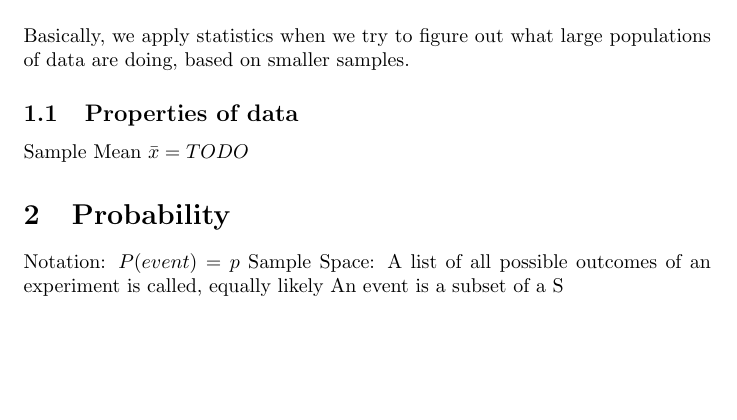
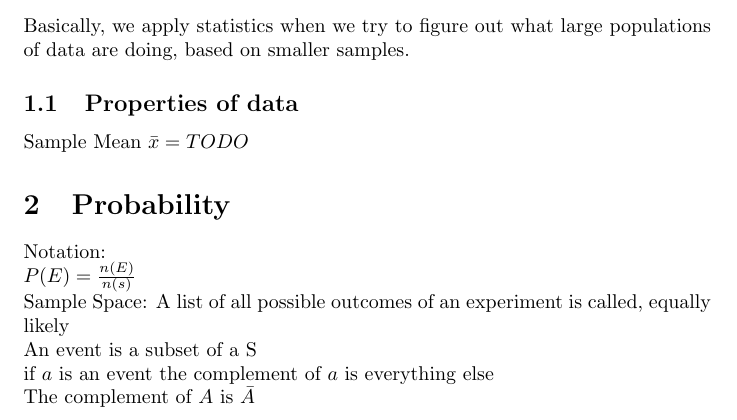
Before and after one commit to Parth-Mehrotra/Notes, a LaTeX document (Math/Statistics/Statistics.tex): part of page 2 of 2, cut so that both start at the same text, the shorter picture padded with empty space. Compiled offline with pdfLaTeX.

Commit message:
adding probability outline

```diff
--- a/Math/Statistics/Statistics.tex
+++ b/Math/Statistics/Statistics.tex
@@ -14,8 +14,10 @@
 			$\bar{x} = TODO $
 
 	\section{Probability}
-		Notation:
-		$P(event) = p$
-		Sample Space: A list of all possible outcomes of an experiment is called, equally likely
-		An event is a subset of a S
+		Notation: \\
+		$P(E)=\frac{n(E)}{n(s)}$ \\
+		Sample Space: A list of all possible outcomes of an experiment is called, equally likely \\
+		An event is a subset of a S \\
+		if $a$ is an event the complement of $a$ is everything else \\
+		The complement of $A$ is $\bar{A}$ \\
 \end{document}
```
Also changed, not shown: Math/Statistics/Statistics.pdf, 2 other files.
